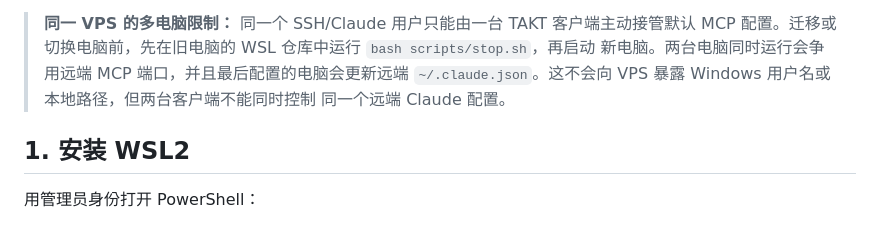
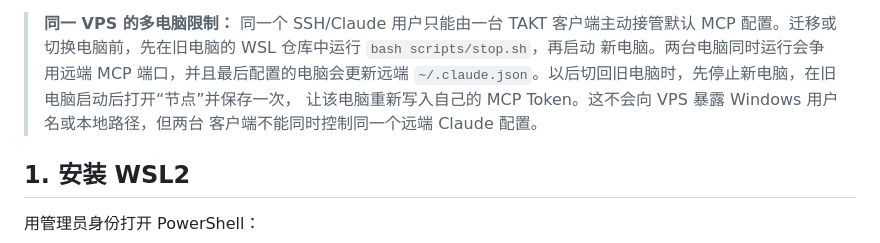
Before and after one commit to willwill85/TAKT-UI-CC, a Markdown page: docs/zh-CN/WINDOWS-WSL2.md, the part around the change. Drawn GitHub-style.

Commit message:
docs: clarify switching Windows clients

```diff
--- a/docs/zh-CN/WINDOWS-WSL2.md
+++ b/docs/zh-CN/WINDOWS-WSL2.md
@@ -44,8 +44,9 @@ PowerShell 运行 `wsl --install -d Ubuntu`，按要求重启，打开一次 Ubu
 > **同一 VPS 的多电脑限制：** 同一个 SSH/Claude 用户只能由一台 TAKT 客户端主动接管默认
 > MCP 配置。迁移或切换电脑前，先在旧电脑的 WSL 仓库中运行 `bash scripts/stop.sh`，再启动
 > 新电脑。两台电脑同时运行会争用远端 MCP 端口，并且最后配置的电脑会更新远端
-> `~/.claude.json`。这不会向 VPS 暴露 Windows 用户名或本地路径，但两台客户端不能同时控制
-> 同一个远端 Claude 配置。
+> `~/.claude.json`。以后切回旧电脑时，先停止新电脑，在旧电脑启动后打开“节点”并保存一次，
+> 让该电脑重新写入自己的 MCP Token。这不会向 VPS 暴露 Windows 用户名或本地路径，但两台
+> 客户端不能同时控制同一个远端 Claude 配置。
 
 ## 1. 安装 WSL2
 
```
Also changed, not shown: docs/WINDOWS-WSL2.md (+4 -3 lines).
